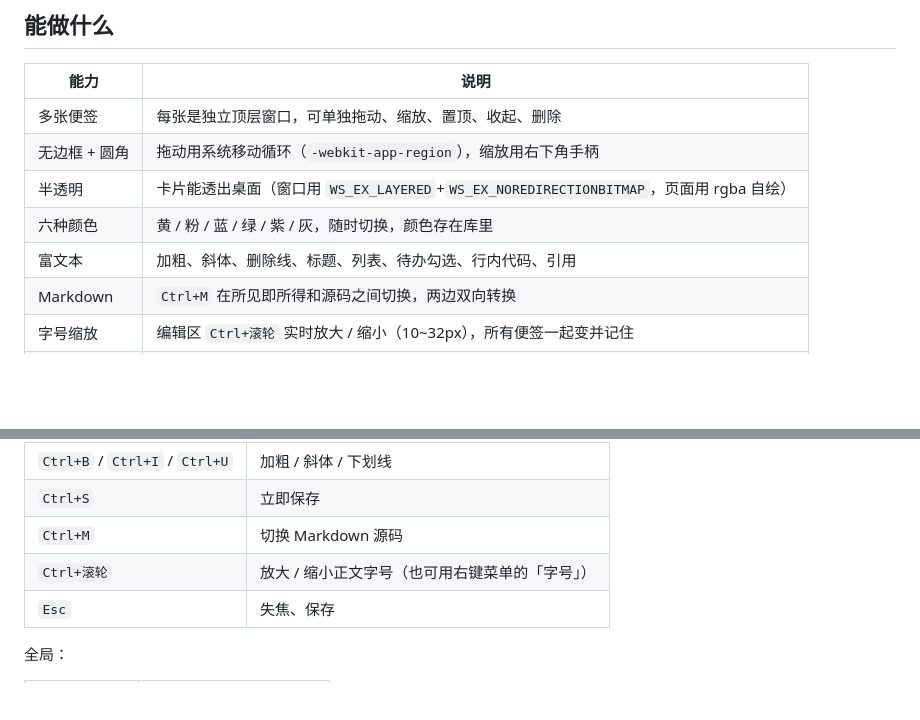
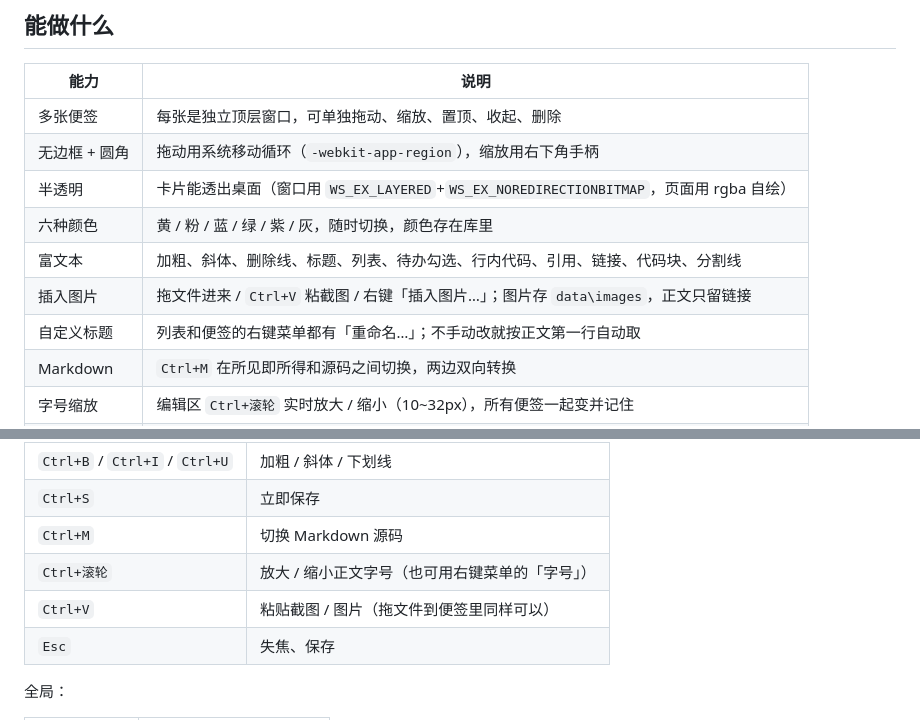
Before and after one commit to hexiyou/ahk-webview2-notes, a Markdown page: README.md, 2 parts joined by grey strips. Drawn GitHub-style; blank space fills up the shorter version.

```diff
--- a/README.md
+++ b/README.md
@@ -57,7 +57,9 @@ runtime\AutoHotkey64.exe note.ahk
 | 无边框 + 圆角 | 拖动用系统移动循环（`-webkit-app-region`），缩放用右下角手柄 |
 | 半透明 | 卡片能透出桌面（窗口用 `WS_EX_LAYERED`+`WS_EX_NOREDIRECTIONBITMAP`，页面用 rgba 自绘） |
 | 六种颜色 | 黄 / 粉 / 蓝 / 绿 / 紫 / 灰，随时切换，颜色存在库里 |
-| 富文本 | 加粗、斜体、删除线、标题、列表、待办勾选、行内代码、引用 |
+| 富文本 | 加粗、斜体、删除线、标题、列表、待办勾选、行内代码、引用、链接、代码块、分割线 |
+| 插入图片 | 拖文件进来 / `Ctrl+V` 粘截图 / 右键「插入图片…」；图片存 `data\images`，正文只留链接 |
+| 自定义标题 | 列表和便签的右键菜单都有「重命名…」；不手动改就按正文第一行自动取 |
 | Markdown | `Ctrl+M` 在所见即所得和源码之间切换，两边双向转换 |
 | 字号缩放 | 编辑区 `Ctrl+滚轮` 实时放大 / 缩小（10~32px），所有便签一起变并记住 |
 | 自动保存 | 停止输入 400ms 自动落库，关窗/收起/失焦时补一次 |
@@ -76,6 +78,7 @@ runtime\AutoHotkey64.exe note.ahk
 | `Ctrl+S` | 立即保存 |
 | `Ctrl+M` | 切换 Markdown 源码 |
 | `Ctrl+滚轮` | 放大 / 缩小正文字号（也可用右键菜单的「字号」） |
+| `Ctrl+V` | 粘贴截图 / 图片（拖文件到便签里同样可以） |
 | `Esc` | 失焦、保存 |
 
 全局：
```
Also changed, not shown: other parts of README.md (+28 -1 lines), assets/shot-list.png, assets/shot-note-blue.png (added), assets/shot-note.png, 12 other files.
